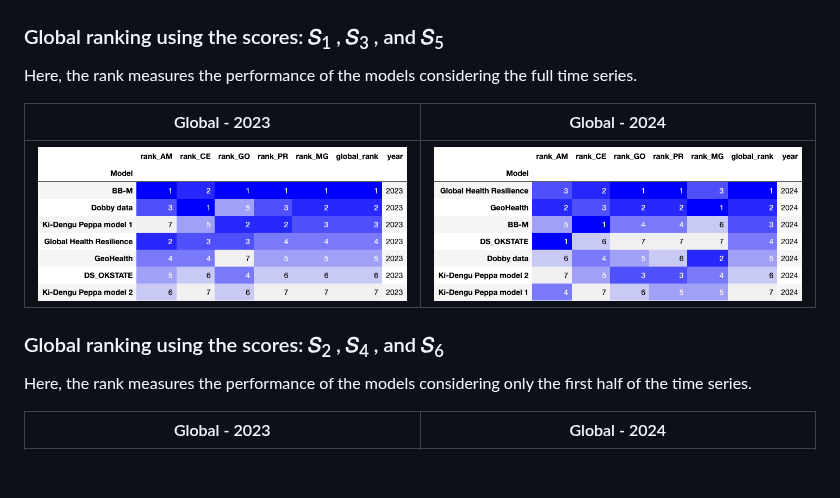
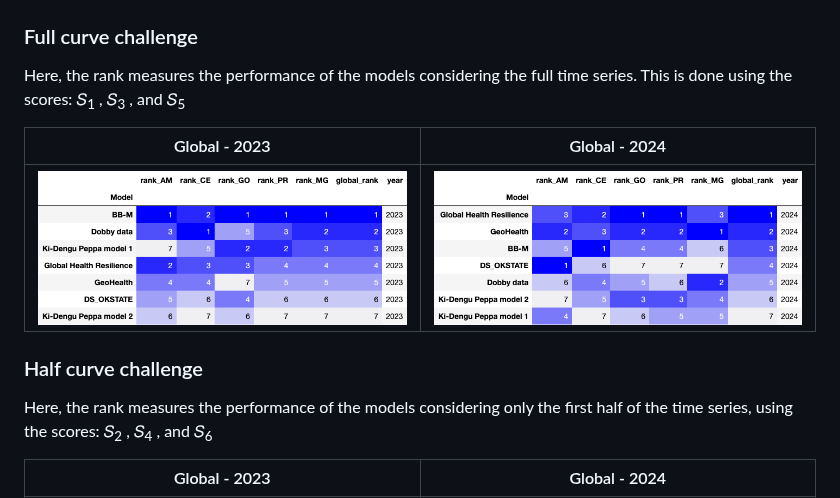
Before and after one commit to Mosqlimate-project/sprint-template, a Markdown page: scores/scores.md, the part around the change. Drawn GitHub-style; blank space fills up the shorter version.

```diff
--- a/scores/scores.md
+++ b/scores/scores.md
@@ -183,17 +183,17 @@ The global rank summarizes the performance of the models among all five states u
 | ![Global - 2023](./figures/ranking_global_2023.png) | ![Global - 2024](./figures/ranking_global_2024.png) |
 
 
-### Global ranking using the scores: 𝑆<sub>1</sub> , 𝑆<sub>3</sub> , and 𝑆<sub>5</sub>
+### Full curve challenge
 
-Here, the rank measures the performance of the models considering the full time series.
+Here, the rank measures the performance of the models considering the full time series. This is done using the scores: 𝑆<sub>1</sub> , 𝑆<sub>3</sub> , and 𝑆<sub>5</sub>
 
 | Global - 2023 | Global - 2024 |
 |--------|--------|
 | ![Global - 2023](./figures/ranking_52_global_2023.png) | ![Global - 2024](./figures/ranking_52_global_2024.png) |
 
-### Global ranking using the scores: 𝑆<sub>2</sub> , 𝑆<sub>4</sub> , and 𝑆<sub>6</sub>
+### Half curve challenge
 
-Here, the rank measures the performance of the models considering only the first half of the time series.
+Here, the rank measures the performance of the models considering only the first half of the time series, using the scores: 𝑆<sub>2</sub> , 𝑆<sub>4</sub> , and 𝑆<sub>6</sub>
 
 | Global - 2023 | Global - 2024 |
 |--------|--------|
```
